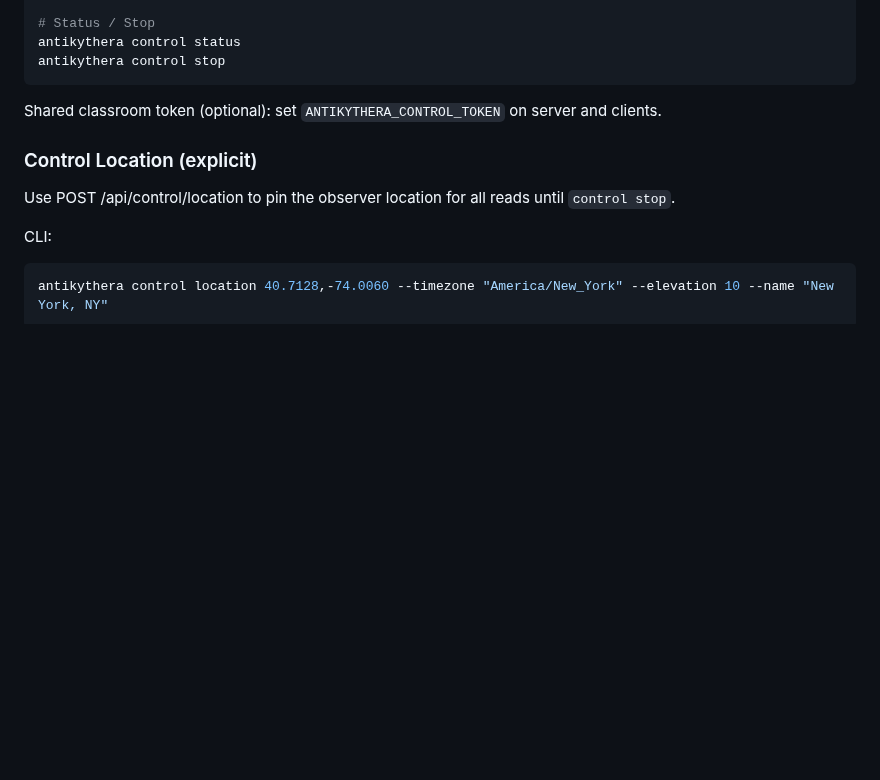
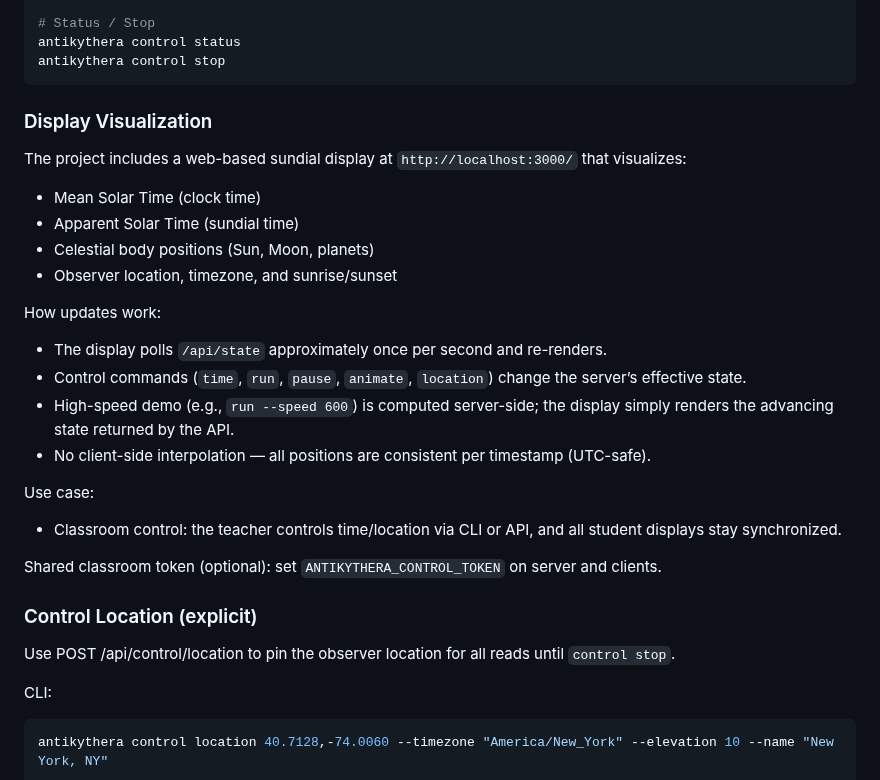
Before and after one commit to mojoatomic/antikythera-engine-2, a Markdown page: README.md, the part around the change. Rendered like a GitHub page; blank space fills up the shorter version.

Commit message:
docs(README): add Display Visualization section explaining classroom control purpose, polling, and 600x run behavior

````diff
--- a/README.md
+++ b/README.md
@@ -108,6 +108,23 @@ antikythera control scene --preset planets --bodies mercury,venus,mars
 antikythera control status
 antikythera control stop
 ```
+
+### Display Visualization
+
+The project includes a web-based sundial display at `http://localhost:3000/` that visualizes:
+- Mean Solar Time (clock time)
+- Apparent Solar Time (sundial time)
+- Celestial body positions (Sun, Moon, planets)
+- Observer location, timezone, and sunrise/sunset
+
+How updates work:
+- The display polls `/api/state` approximately once per second and re-renders.
+- Control commands (`time`, `run`, `pause`, `animate`, `location`) change the server’s effective state.
+- High-speed demo (e.g., `run --speed 600`) is computed server-side; the display simply renders the advancing state returned by the API.
+- No client-side interpolation — all positions are consistent per timestamp (UTC-safe).
+
+Use case:
+- Classroom control: the teacher controls time/location via CLI or API, and all student displays stay synchronized.
 
 Shared classroom token (optional): set `ANTIKYTHERA_CONTROL_TOKEN` on server and clients.
 
````
